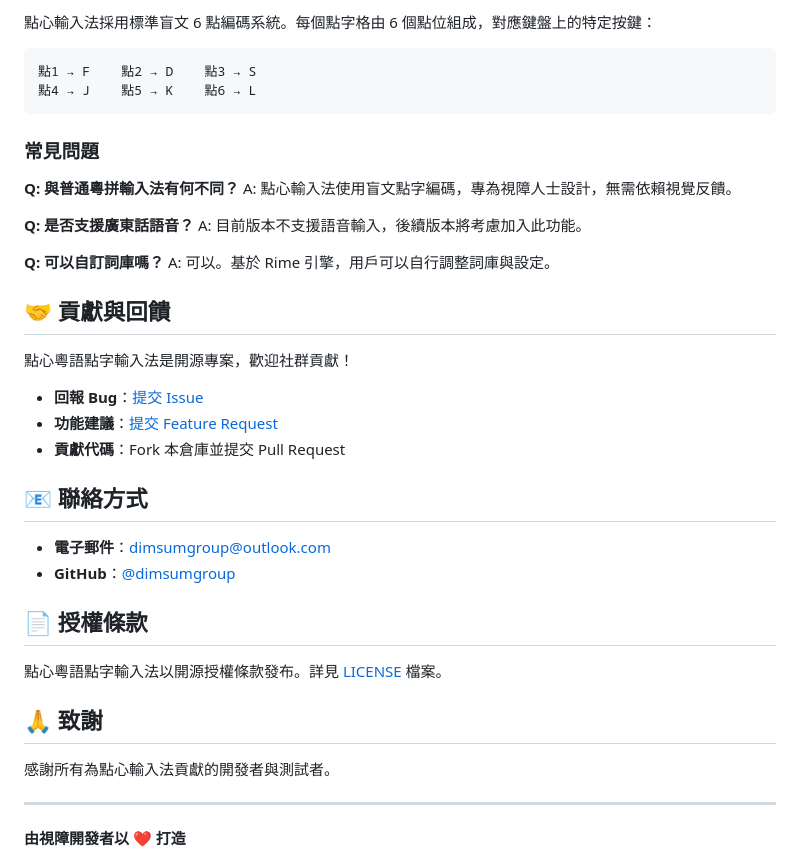
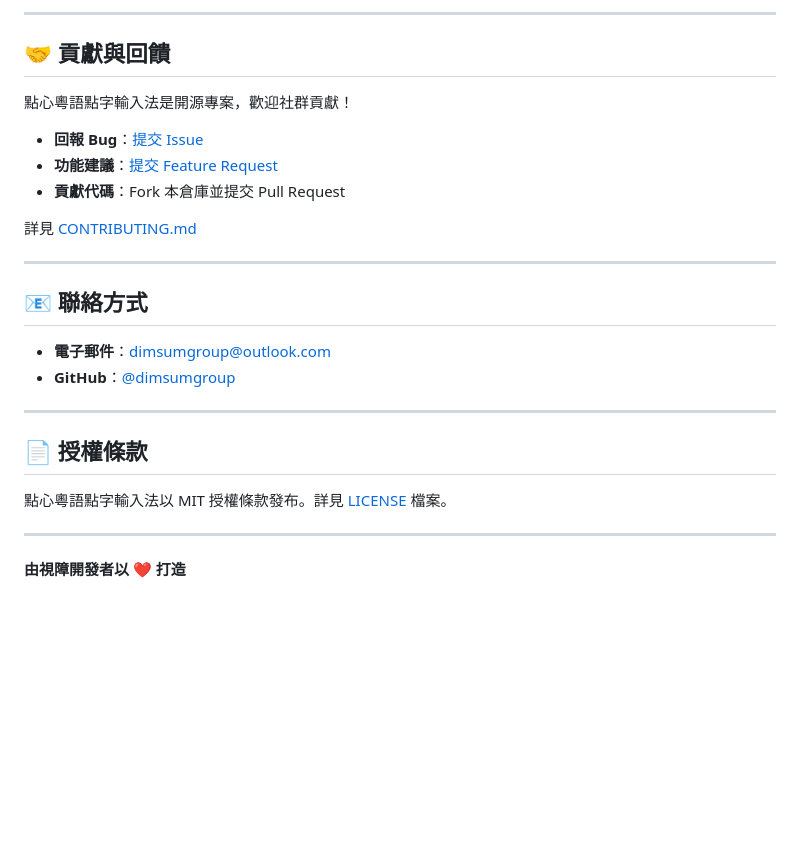
Before and after one commit to dimsumgroup/dimsum-braille-ime, a Markdown page: README.md, the part around one of its changes. GitHub-like rendering; blank space fills up the shorter version.

````diff
--- a/README.md
+++ b/README.md
@@ -66,20 +82,4 @@
-點心輸入法採用標準盲文 6 點編碼系統。每個點字格由 6 個點位組成，對應鍵盤上的特定按鍵：
-
-```
-點1 → F    點2 → D    點3 → S
-點4 → J    點5 → K    點6 → L
-```
-
-### 常見問題
-
-**Q: 與普通粵拼輸入法有何不同？**
-A: 點心輸入法使用盲文點字編碼，專為視障人士設計，無需依賴視覺反饋。
-
-**Q: 是否支援廣東話語音？**
-A: 目前版本不支援語音輸入，後續版本將考慮加入此功能。
-
-**Q: 可以自訂詞庫嗎？**
-A: 可以。基於 Rime 引擎，用戶可以自行調整詞庫與設定。
+---
 
 ## 🤝 貢獻與回饋
 
@@ -89,18 +89,20 @@ A: 可以。基於 Rime 引擎，用戶可以自行調整詞庫與設定。
 - **功能建議**：[提交 Feature Request](https://github.com/dimsumgroup/dimsum-braille-ime/issues)
 - **貢獻代碼**：Fork 本倉庫並提交 Pull Request
 
+詳見 [CONTRIBUTING.md](./CONTRIBUTING.md)
+
+---
+
 ## 📧 聯絡方式
 
 - **電子郵件**：dimsumgroup@outlook.com
 - **GitHub**：[@dimsumgroup](https://github.com/dimsumgroup)
 
+---
+
 ## 📄 授權條款
 
-點心粵語點字輸入法以開源授權條款發布。詳見 [LICENSE](./LICENSE) 檔案。
-
-## 🙏 致謝
-
-感謝所有為點心輸入法貢獻的開發者與測試者。
+點心粵語點字輸入法以 MIT 授權條款發布。詳見 [LICENSE](./LICENSE) 檔案。
 
 ---
 
````
Also changed, not shown: other parts of README.md (+55 -39 lines), INSTALL.md (added, +29 -0 lines), USAGE_GUIDE.md (added, +59 -0 lines).
